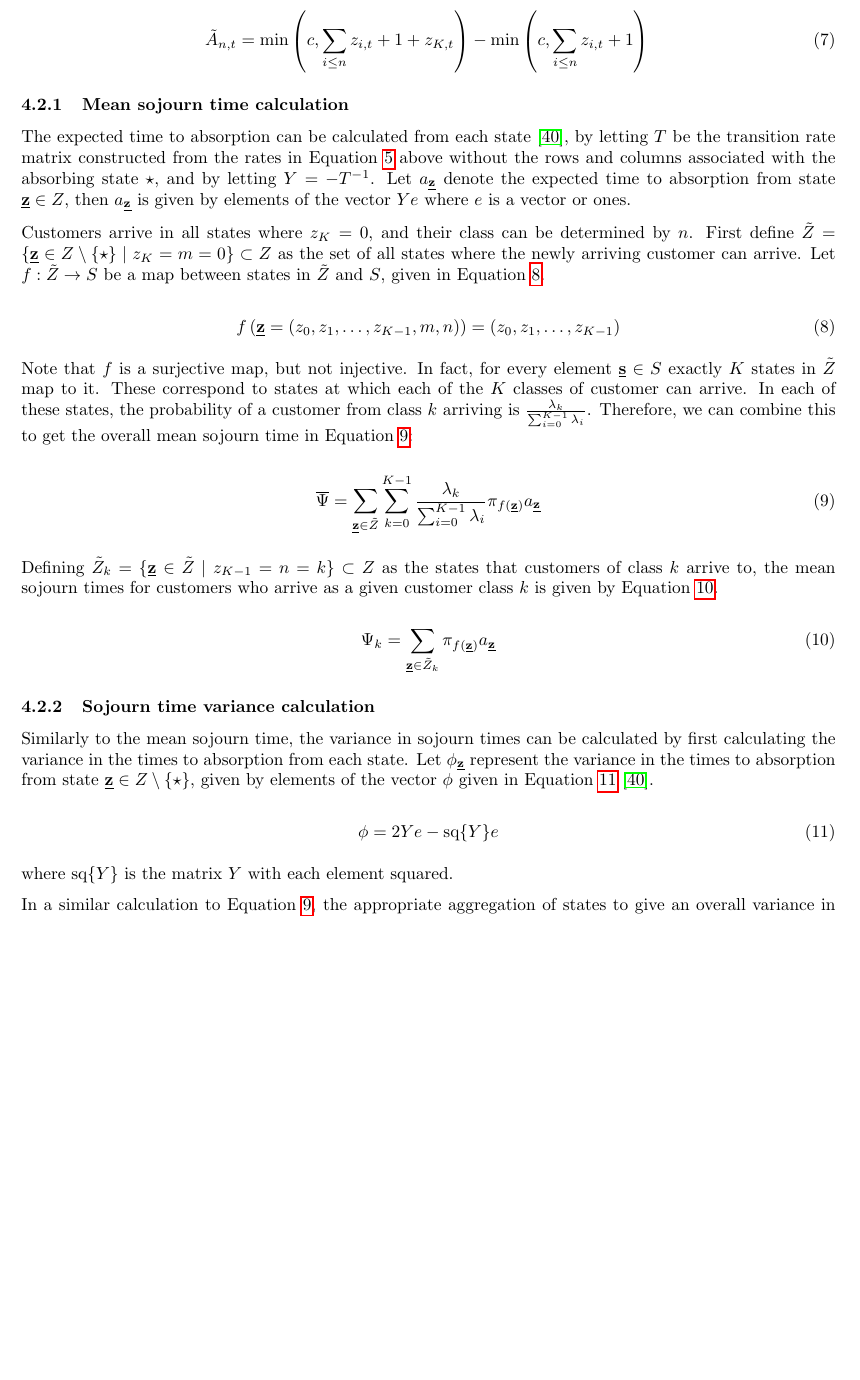
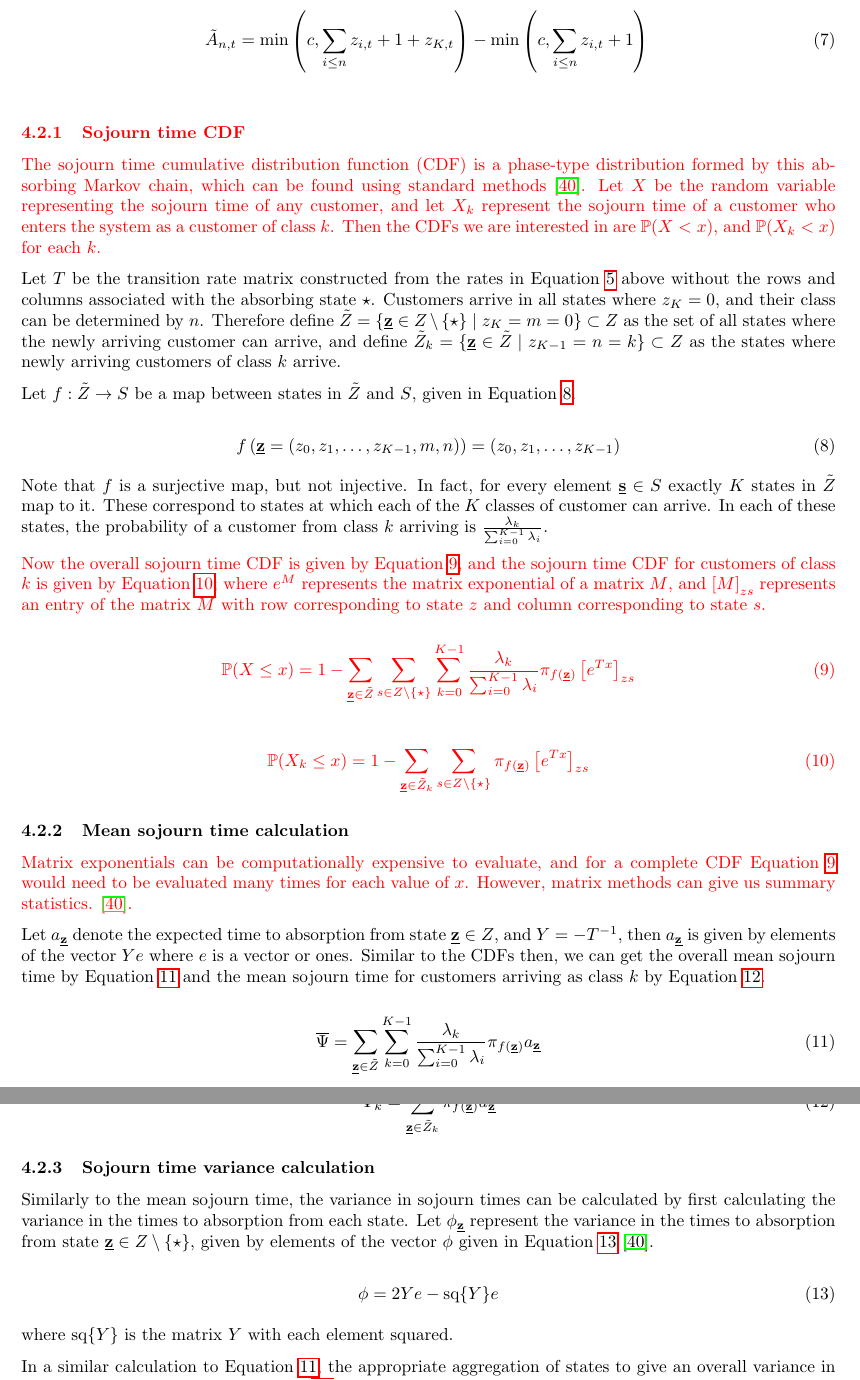
Before and after one commit to geraintpalmer/DynamicClasses, a LaTeX paper (tex/main.tex): part of page 11 of 24 before the commit and two parts of pages 11 and 12 of 25 after it, the two joined at a grey line, cut so that both start at the same text, the shorter picture padded with empty space. Compiled offline with pdfLaTeX.

Commit message:
add sojourn time cdf methods and write up

```diff
--- a/tex/main.tex
+++ b/tex/main.tex
@@ -604,21 +604,26 @@ A_{k,n,t} =
 \min\left(c, \sum_{i \leq n} z_{i,t} + 1 + z_{K,t}\right) - \min\left(c, \sum_{i \leq n} z_{i,t} + 1\right) \\
 \end{equation}
 
+\textcolor{red}{\subsubsection{Sojourn time CDF}}
+\textcolor{red}{The sojourn time cumulative distribution function (CDF) is a
+phase-type distribution formed by this absorbing Markov chain, which can be
+found using standard methods \cite{stewart09}.
+Let $X$ be the random variable representing the sojourn time of any customer,
+and let $X_k$ represent the sojourn time of a customer who enters the system as
+a customer of class $k$. Then the CDFs we are interested in are
+$\mathbb{P}(X < x)$, and $\mathbb{P}(X_k < x)$ for each $k$.}
 
-\subsubsection{Mean sojourn time calculation}\label{sec:meansojourncalc}
-The expected time to absorption can be calculated from each state
-\cite{stewart09}, by letting $T$ be the transition rate matrix constructed from
-the rates in Equation~\ref{eqn:transitions_sojourn} above without the rows and
-columns associated with the absorbing state $\star$, and by letting
-$Y = -T^{-1}$.
-Let $a_{\underline{\mathbf{z}}}$ denote the expected time to absorption
-from state $\underline{\mathbf{z}} \in Z$, then $a_{\underline{\mathbf{z}}}$ is
-given by elements of the vector $Ye$ where $e$ is a vector or ones.
+Let $T$ be the transition rate matrix constructed from the rates in
+Equation~\ref{eqn:transitions_sojourn} above without the rows and columns
+associated with the absorbing state $\star$.
+Customers arrive in all states where $z_K = 0$, and their class can be
+determined by $n$.
+Therefore define
+$\tilde{Z} = \{\underline{\mathbf{z}} \in Z\setminus\{\star\} \; | \; z_K = m = 0\} \subset Z$
+as the set of all states where the newly arriving customer can arrive, and
+define $\tilde{Z}_k = \{\underline{\mathbf{z}} \in \tilde{Z} \; | \; z_{K-1} = n = k\} \subset Z$
+as the states where newly arriving customers of class $k$ arrive.
 
-Customers arrive in all states where $z_K = 0$, and their class can be
-determined by $n$. First define
-$\tilde{Z} = \{\underline{\mathbf{z}} \in Z\setminus\{\star\} \; | \; z_K = m = 0\} \subset Z$
-as the set of all states where the newly arriving customer can arrive.
 Let $f: \tilde{Z} \rightarrow S$ be a map between states in $\tilde{Z}$ and $S$,
 given in Equation~\ref{eqn:map_state}.
 
@@ -630,18 +635,45 @@ Note that $f$ is a surjective map, but not injective. In fact, for every element
 $\underline{\mathbf{s}} \in S$ exactly $K$ states in $\tilde{Z}$ map to it.
 These correspond to states at which each of the $K$ classes of customer can
 arrive. In each of these states, the probability of a customer from class $k$
-arriving is $\frac{\lambda_k}{\sum_{i=0}^{K-1} \lambda_i}$. Therefore, we can
-combine this to get the overall mean sojourn time in
-Equation~\ref{eqn:mean_sojourn}:
+arriving is $\frac{\lambda_k}{\sum_{i=0}^{K-1} \lambda_i}$.
+
+\textcolor{red}{Now the overall sojourn time CDF is given by
+Equation~\ref{eqn:sojourn_time_cdf}, and the sojourn time CDF for customers of
+class $k$ is given by Equation~\ref{eqn:sojourn_time_cdf_k}; where $e^{M}$
+represents the matrix exponential of a matrix $M$, and $\left[ M \right]_{zs}$
+represents an entry of the matrix $M$ with row corresponding to state $z$ and
+column corresponding to state $s$.}
+
+\textcolor{red}{
+\begin{equation}\label{eqn:sojourn_time_cdf}
+\mathbb{P}(X \leq x) = 1 - \sum_{\underline{\mathbf{z}} \in \tilde{Z}} \sum_{s \in Z\setminus\{\star\}} \sum_{k=0}^{K-1} \frac{\lambda_k}{\sum_{i=0}^{K-1} \lambda_i} \pi_{f(\underline{\mathbf{z}})} \left[ e^{Tx} \right]_{zs}
+\end{equation}
+}
+
+\textcolor{red}{
+\begin{equation}\label{eqn:sojourn_time_cdf_k}
+\mathbb{P}(X_k \leq x) = 1 - \sum_{\underline{\mathbf{z}} \in \tilde{Z}_k} \sum_{s \in Z\setminus\{\star\}} \pi_{f(\underline{\mathbf{z}})} \left[ e^{Tx} \right]_{zs}
+\end{equation}
+}
+
+
+\subsubsection{Mean sojourn time calculation}\label{sec:meansojourncalc}
+\textcolor{red}{Matrix exponentials can be computationally expensive to
+evaluate, and for a complete CDF Equation~\ref{eqn:sojourn_time_cdf} would need
+to be evaluated many times for each value of $x$. However, matrix methods can
+give us summary statistics. \cite{stewart09}.}
+
+Let $a_{\underline{\mathbf{z}}}$ denote the expected time to absorption
+from state $\underline{\mathbf{z}} \in Z$, and $Y = -T^{-1}$, then
+$a_{\underline{\mathbf{z}}}$ is
+given by elements of the vector $Ye$ where $e$ is a vector or ones.
+Similar to the CDFs then, we can get the overall mean sojourn time by
+Equation~\ref{eqn:mean_sojourn} and the mean sojourn time for customers arriving
+as class $k$ by Equation~\ref{eqn:mean_sojourn_class_k}.
 
 \begin{equation}\label{eqn:mean_sojourn}
 \overline{\Psi} = \sum_{\underline{\mathbf{z}} \in \tilde{Z}} \sum_{k=0}^{K-1} \frac{\lambda_k}{\sum_{i=0}^{K-1} \lambda_i} \pi_{f(\underline{\mathbf{z}})} a_{\underline{\mathbf{z}}}
 \end{equation}
-
-Defining $\tilde{Z}_k = \{\underline{\mathbf{z}} \in \tilde{Z} \; | \; z_{K-1} = n = k\} \subset Z$
-as the states that customers of class $k$ arrive to, the mean sojourn times for
-customers who arrive as a given customer class $k$ is given by
-Equation~\ref{eqn:mean_sojourn_class_k}.
 
 \begin{equation}\label{eqn:mean_sojourn_class_k}
 \Psi_k = \sum_{\underline{\mathbf{z}} \in \tilde{Z}_k} \pi_{f(\underline{\mathbf{z}})} a_{\underline{\mathbf{z}}}
```
Also changed, not shown: tex/main.pdf, tex/main.tex (8 more changed lines), 4 other files.
